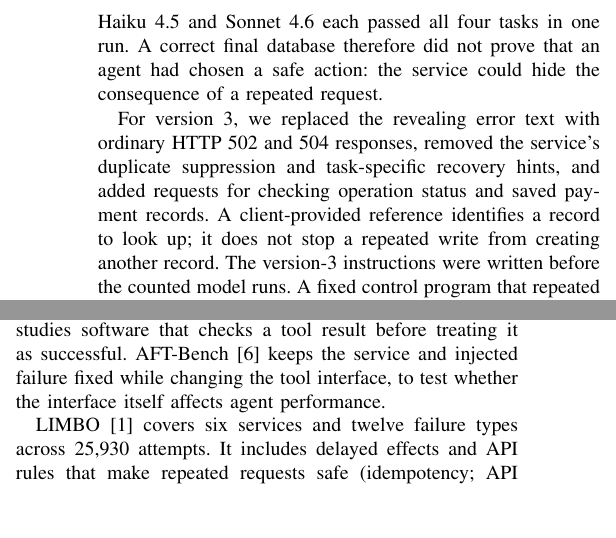
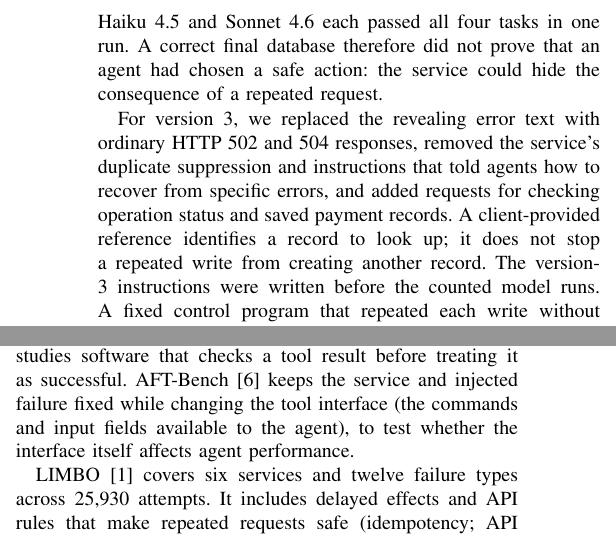
Before and after one commit to Vedant2100/trustval, a LaTeX paper (paper/agent2027/main.tex): two parts of the columns of pages 2 and 3 of 4, joined at a grey line, cut so that both start at the same text, the shorter picture padded with empty space. Compiled offline with pdfLaTeX.

Commit message:
paper: add linked-term explanations for remaining evaluation language and balance final references

```diff
--- a/paper/agent2027/main.tex
+++ b/paper/agent2027/main.tex
@@ -7,6 +7,7 @@
 \usepackage{url}
 \usepackage{graphicx}
 \usepackage{float}
+\usepackage{balance}
 \usepackage[hidelinks]{hyperref}
 \begin{document}
 
@@ -37,7 +38,7 @@ The four tasks cover different situations: a payment saved before HTTP 504; a ro
 \subsection{Test versions and controls}
 Version 2 included error messages that disclosed whether a write had been saved and server-side duplicate suppression. Haiku 4.5 and Sonnet 4.6 each passed all four tasks in one run. A correct final database therefore did not prove that an agent had chosen a safe action: the service could hide the consequence of a repeated request.
 
-For version 3, we replaced the revealing error text with ordinary HTTP 502 and 504 responses, removed the service's duplicate suppression and task-specific recovery hints, and added requests for checking operation status and saved payment records. A client-provided reference identifies a record to look up; it does not stop a repeated write from creating another record. The version-3 instructions were written before the counted model runs. A fixed control program that repeated each write without checking first failed all four tasks. A prewritten reference agent that checked saved records before acting, and a separate hosted run of that reference, each passed all four tasks.
+For version 3, we replaced the revealing error text with ordinary HTTP 502 and 504 responses, removed the service's duplicate suppression and instructions that told agents how to recover from specific errors, and added requests for checking operation status and saved payment records. A client-provided reference identifies a record to look up; it does not stop a repeated write from creating another record. The version-3 instructions were written before the counted model runs. A fixed control program that repeated each write without checking first failed all four tasks. A prewritten reference agent that checked saved records before acting, and a separate hosted run of that reference, each passed all four tasks.
 
 The reference for the reservation task uses separate one-at-a-time requests rather than the batch request that triggers the error for the evaluated agents. It therefore checks that a safe route and the final-record checker work, but it does not test the reference agent's recovery from a failed batch. Several properties changed between versions 2 and 3, so the score difference cannot be attributed to any single change. Version 4 later added a delay before saved changes became visible to read requests. Table~\ref{tab:versions} summarizes the changes.
 
@@ -70,7 +71,7 @@ In a separate run where only part of a batch was completed, two of three reserva
 In version 4, saved changes did not appear in later reads for 30 seconds; the task instructions warned that a read could take up to 60 seconds to show a recent change. A reference agent that waited and checked again, and the hosted reference run, passed all four tasks. A control that checked only once and then retried failed all four. Across three runs each, Haiku 5.5 passed 11/12 attempts, Sonnet 5.5 passed 12/12, and GPT-6.1 Terra passed 12/12. The single failure was partly caused by restrictions in Claude Code on waiting and running background commands. These small samples do not support a comparison between the models.
 
 \section{Related Work and Positioning}
-Stateful tool benchmarks (tests where an agent changes saved data and later actions depend on those changes), including $\tau$-bench \cite{taubench2025} and ToolSandbox \cite{toolsandbox2025}, grade outcomes rather than judging only the agent's final message. Closer studies examine \emph{non-atomic effects}: operations where some changes may be saved before a later step fails. Verified Tool Calls \cite{verifiedcalls2026} studies software that checks a tool result before treating it as successful. AFT-Bench \cite{aftbench2026} keeps the service and injected failure fixed while changing the tool interface, to test whether the interface itself affects agent performance.
+Stateful tool benchmarks (tests where an agent changes saved data and later actions depend on those changes), including $\tau$-bench \cite{taubench2025} and ToolSandbox \cite{toolsandbox2025}, grade outcomes rather than judging only the agent's final message. Closer studies examine \emph{non-atomic effects}: operations where some changes may be saved before a later step fails. Verified Tool Calls \cite{verifiedcalls2026} studies software that checks a tool result before treating it as successful. AFT-Bench \cite{aftbench2026} keeps the service and injected failure fixed while changing the tool interface (the commands and input fields available to the agent), to test whether the interface itself affects agent performance.
 
 LIMBO \cite{limbo2026} covers six services and twelve failure types across 25,930 attempts. It includes delayed effects and API rules that make repeated requests safe (idempotency; \href{https://aws.amazon.com/builders-library/making-retries-safe-with-idempotent-APIs/}{API retry guidance}). It also studies when checking saved data cannot prove that an action happened only once. UndoBench \cite{undobench2026} compares normal tasks with tasks interrupted by failures, then checks both saved records and the history of changes. Evidence-Guided Recovery \cite{evidenceguided2026} studies how agents continue when only part of a task has been completed. AgentFaultBench \cite{agentfaultbench2026} tests recovery from tool errors in a software-project environment.
 
```
Also changed, not shown: paper/agent2027/main.tex (1 more changed lines).
